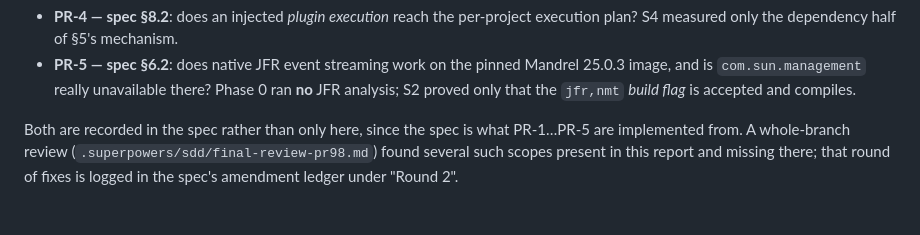
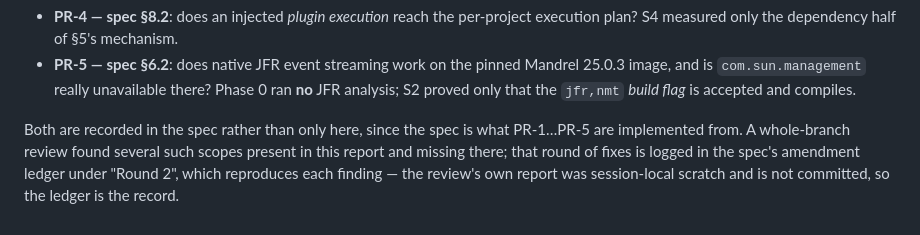
Before and after one commit to ianp94/basquin, a Markdown page: bench-results/dd043-spikes-2026-07-24/REPORT.md, the part around the change. Rendered like a GitHub page.

```diff
--- a/bench-results/dd043-spikes-2026-07-24/REPORT.md
+++ b/bench-results/dd043-spikes-2026-07-24/REPORT.md
@@ -494,6 +494,6 @@ question, not because a spike answered it badly:
   that the `jfr,nmt` *build flag* is accepted and compiles.
 
 Both are recorded in the spec rather than only here, since the spec is what PR-1…PR-5 are implemented
-from. A whole-branch review (`.superpowers/sdd/final-review-pr98.md`) found several such scopes present
-in this report and missing there; that round of fixes is logged in the spec's amendment ledger under
-"Round 2".
+from. A whole-branch review found several such scopes present in this report and missing there; that
+round of fixes is logged in the spec's amendment ledger under "Round 2", which reproduces each finding
+— the review's own report was session-local scratch and is not committed, so the ledger is the record.
```
Also changed, not shown: docs/ROADMAP.md (+3 -2 lines), 1 other file.
